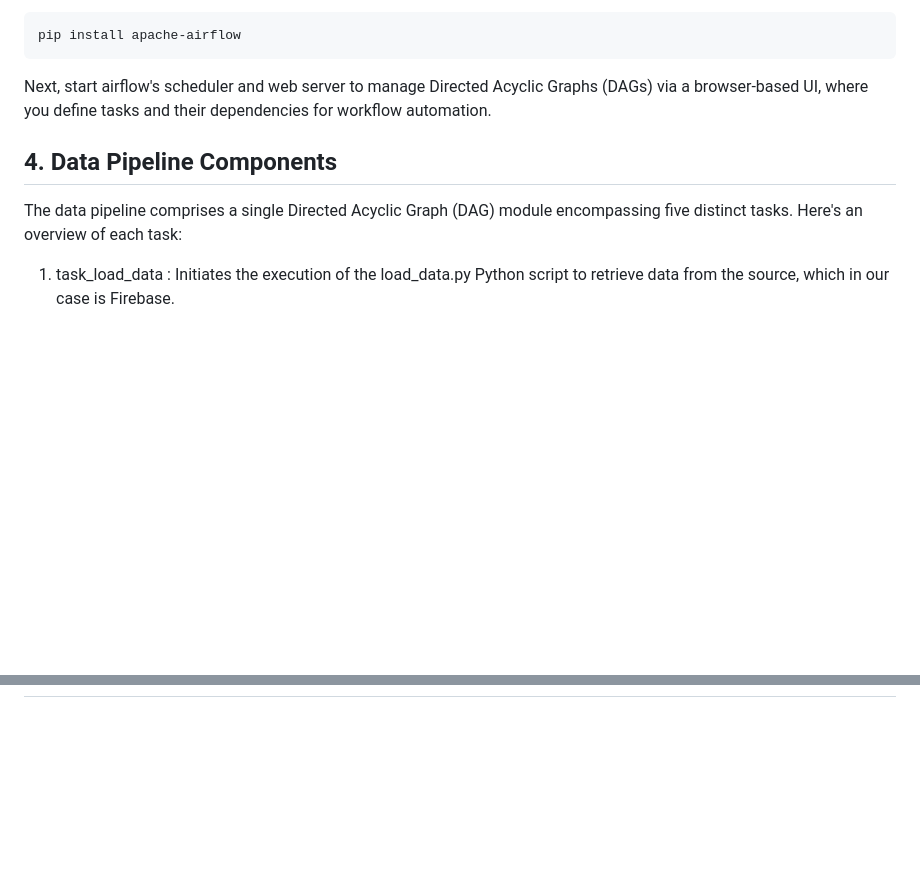
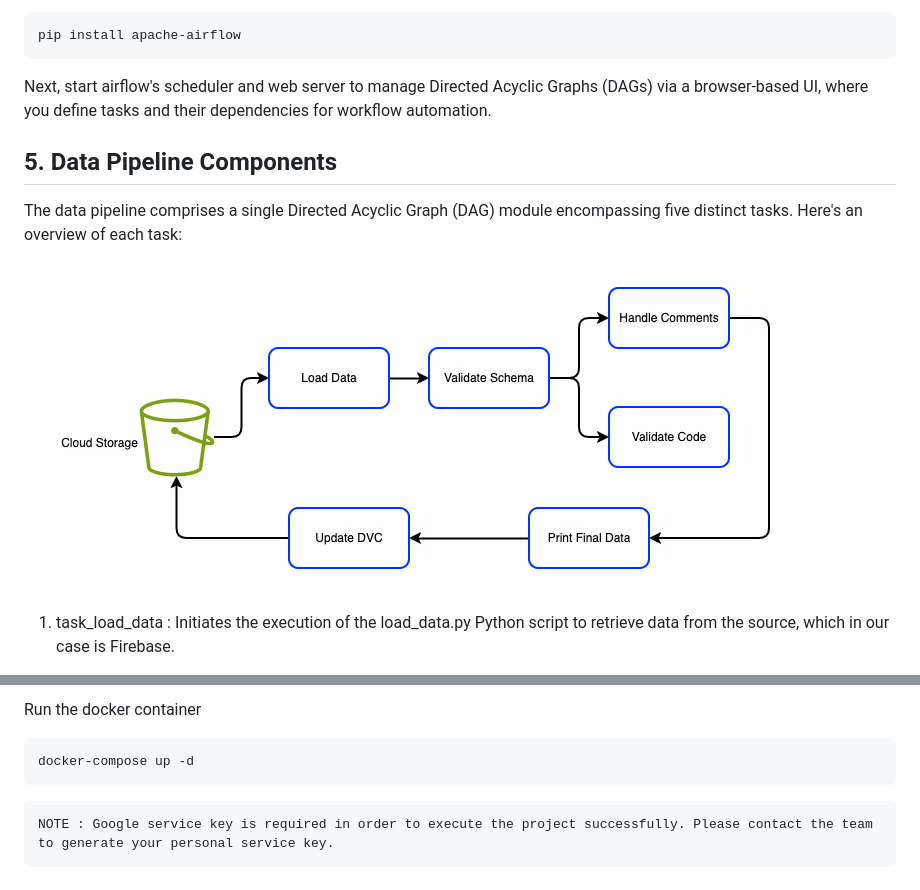
Before and after one commit to deepanshgandhi/LeetSummarizer, a Markdown page: README.md, 2 parts joined by grey strips. Drawn GitHub-style; blank space fills up the shorter version.

Commit message:
Detailed Project Features and Execution

````diff
--- a/README.md
+++ b/README.md
@@ -30,10 +33,12 @@ pip install apache-airflow
 
 Next, start airflow's scheduler and web server to manage Directed Acyclic Graphs (DAGs) via a browser-based UI, where you define tasks and their dependencies for workflow automation.
 
-## 4. Data Pipeline Components
+
+## 5. Data Pipeline Components
 The data pipeline comprises a single Directed Acyclic Graph (DAG) module encompassing five distinct tasks. Here's an overview of each task:
 
 <!-- IMAGE GOES HERE -->
+![Pipeline Flow](assets/pipeline_flow.jpg)
 
 1. task_load_data : Initiates the execution of the load_data.py Python script to retrieve data from the source, which in our case is Firebase.
 
@@ -52,0 +91,8 @@ NOTE : NOTE: SchemaGen and StatisticsGen have been omitted from our pipeline as
+Run the docker container
+```bash
+docker-compose up -d
+```
+
+```
+NOTE : Google service key is required in order to execute the project successfully. Please contact the team to generate your personal service key.
+```
````
Also changed, not shown: other parts of README.md (+37 -1 lines).
